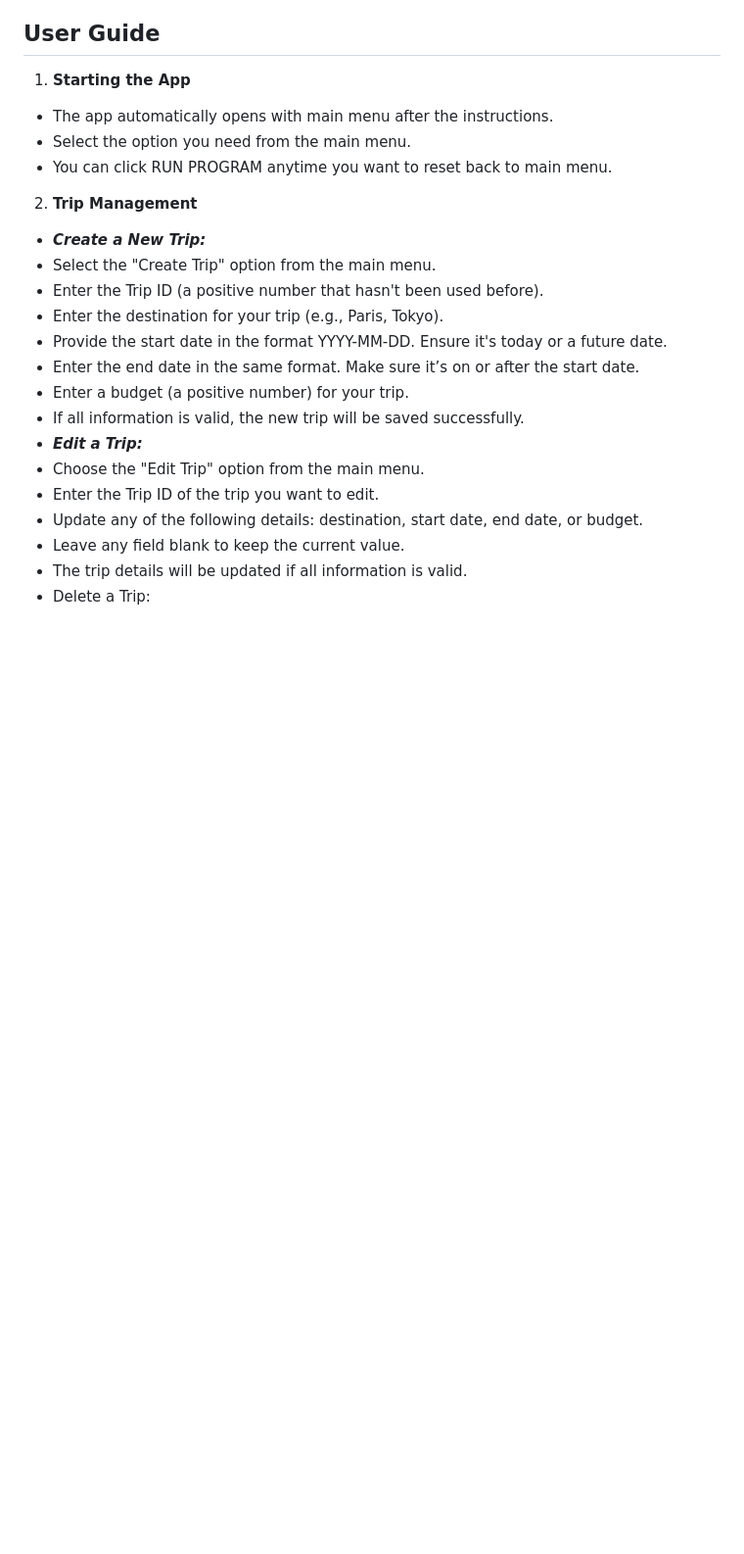
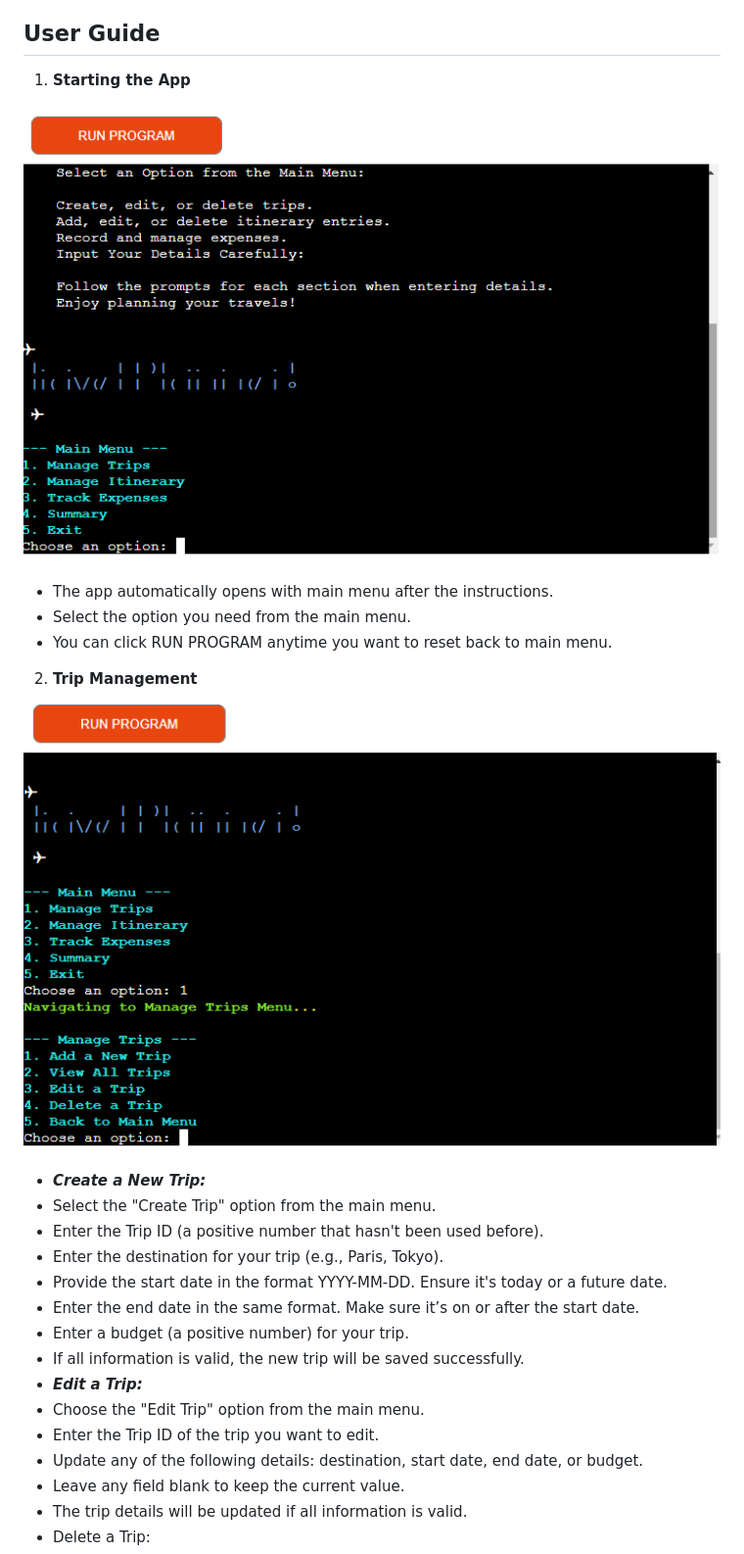
Before and after one commit to NontyD/Travelling, a Markdown page: README.md, the part around the change printed below. Shown: that part at 98% size. Drawn GitHub-style; blank space fills up the shorter version.

Commit message:
add features screenshots to README.md

```diff
--- a/README.md
+++ b/README.md
@@ -174,11 +174,17 @@ Develop marketing strategies to attract new users and grow the application's aud
 ## User Guide
 
 1. **Starting the App**
+
+![Main menu](/assets/images/main-menu.png)
+
 * The app automatically opens with main menu after the instructions.
 * Select the option you need from the main menu.
 * You can click RUN PROGRAM anytime you want to reset back to main menu.
 
 2. **Trip Management**
+
+![Trip management](/assets/images/manage-trips.png)
+
 * ***Create a New Trip:***
 * Select the "Create Trip" option from the main menu.
 * Enter the Trip ID (a positive number that hasn't been used before).
```
Also changed, not shown: other parts of README.md (+12 -0 lines).
